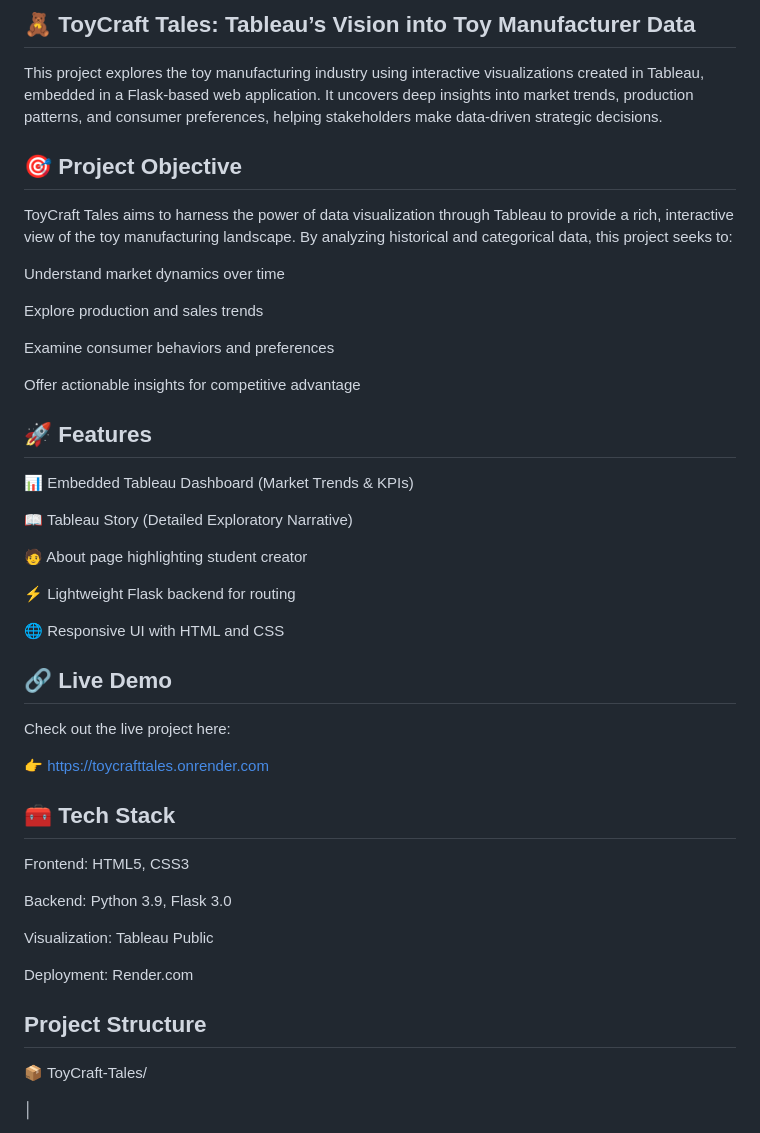
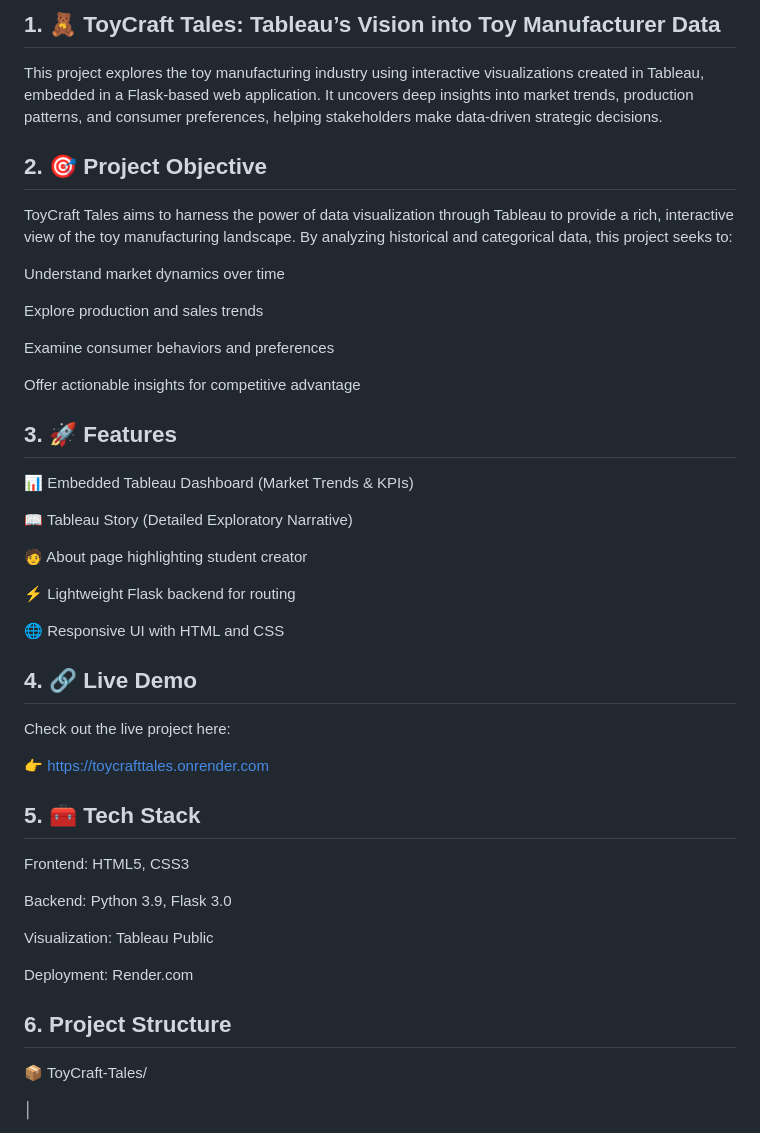
Before and after one commit to venkatungarala/tableau, a Markdown page: Readme.md, the part around the change printed below. Rendered like a GitHub page.

```diff
--- a/Readme.md
+++ b/Readme.md
@@ -1,8 +1,10 @@
-## 🧸 ToyCraft Tales: Tableau’s Vision into Toy Manufacturer Data
+##  1. 🧸 ToyCraft Tales: Tableau’s Vision into Toy Manufacturer Data
 
 This project explores the toy manufacturing industry using interactive visualizations created in Tableau, embedded in a Flask-based web application. It uncovers deep insights into market trends, production patterns, and consumer preferences, helping stakeholders make data-driven strategic decisions.
 
-## 🎯 Project Objective
+
+
+## 2. 🎯 Project Objective
 
 ToyCraft Tales aims to harness the power of data visualization through Tableau to provide a rich, interactive view of the toy manufacturing landscape. By analyzing historical and categorical data, this project seeks to:
 
@@ -15,7 +17,9 @@ Examine consumer behaviors and preferences
 Offer actionable insights for competitive advantage
 
 
-## 🚀 Features
+
+
+## 3. 🚀 Features
 
 📊 Embedded Tableau Dashboard (Market Trends & KPIs)
 
@@ -28,14 +32,20 @@ Offer actionable insights for competitive advantage
 🌐 Responsive UI with HTML and CSS
 
 
-## 🔗 Live Demo
+
+
+
+## 4. 🔗 Live Demo
 
    Check out the live project here:
 
 👉 https://toycrafttales.onrender.com
 
 
-## 🧰 Tech Stack
+
+
+
+## 5. 🧰 Tech Stack
 
 Frontend: HTML5, CSS3
 
@@ -47,7 +57,10 @@ Deployment: Render.com
 
 
 
- ## Project Structure
+
+
+
+ ## 6. Project Structure
 
 📦 ToyCraft-Tales/
 
```
Also changed, not shown: other parts of Readme.md (+19 -12 lines).
